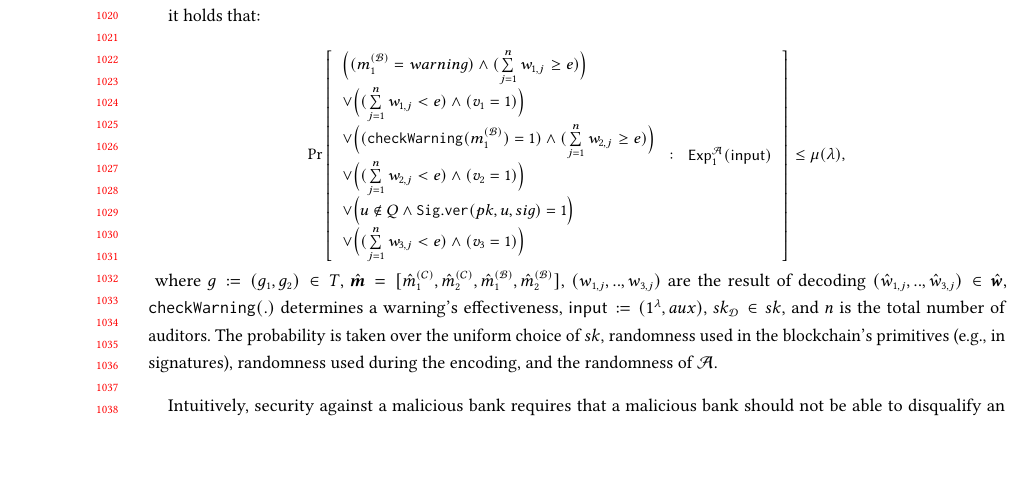
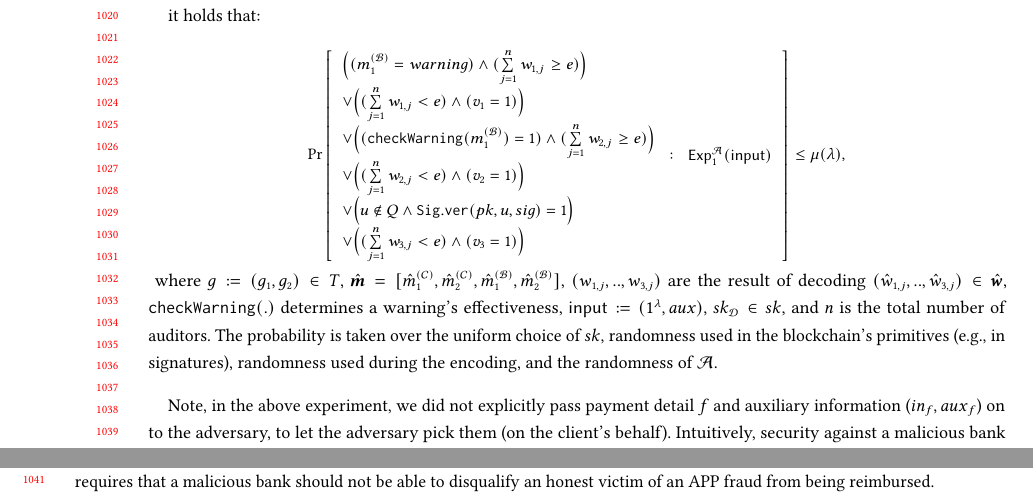
Before and after one commit to AydinAbadi/PwDR, a LaTeX paper (FAccT-2022/main.tex, which reads FAccT-2022/log-definition.tex): part of page 20 of 30 before the commit and two parts of pages 20 and 21 of 30 after it, the two joined at a grey line, cut so that both start at the same text, the shorter picture padded with empty space. The pictures show the PDF file FAccT-2022/main.pdf that the author committed with the source.

Commit message:
proofread

```diff
--- a/FAccT-2022/log-definition.tex
+++ b/FAccT-2022/log-definition.tex
@@ -278,7 +278,7 @@ where $g:=(g_{\st 1}, g_{\st 2})\in T$,  $\hat {\bm m}=[\hat {m}^{\st (\mathcal{
 
 %\vspace{2mm}
 
-Intuitively, security against a malicious bank requires that a malicious bank should not be able to disqualify an honest victim of an APP fraud from being reimbursed. Specifically,  a corrupt bank cannot  (a) make $\mathcal{DR}$ conclude that the  ``pass'' message was correctly given or an important warning message was not missing despite at least threshold  $\mathcal{D}_{\st j}$s  do not believe so, or (b) convince $\mathcal{DR}$  that the warning message was effective although at least threshold $\mathcal{D}_{\st j}$s do not believe so, or (c) make $\mathcal{DR}$ believe that less than threshold $\mathcal{D}_{\st j}$s did not accept the certificate although at least threshold of them did that, or (d) make $\mathcal{DR}$ believe that no payment was made, although at least threshold $\mathcal{D}_{\st j}$s believe the opposite, except for a negligible probability. Below, we formally state it.
+Note, in the above experiment, we did not explicitly pass payment detail $f$ and auxiliary information ($in_{\st f}, {aux}_{\st f}$) on to the adversary, to let the adversary pick them (on the client's behalf).  Intuitively, security against a malicious bank requires that a malicious bank should not be able to disqualify an honest victim of an APP fraud from being reimbursed. Specifically,  a corrupt bank cannot  (a) make $\mathcal{DR}$ conclude that the  ``pass'' message was correctly given or an important warning message was not missing despite at least threshold  $\mathcal{D}_{\st j}$s  do not believe so, or (b) convince $\mathcal{DR}$  that the warning message was effective although at least threshold $\mathcal{D}_{\st j}$s do not believe so, or (c) make $\mathcal{DR}$ believe that less than threshold $\mathcal{D}_{\st j}$s did not accept the certificate although at least threshold of them did that, or (d) make $\mathcal{DR}$ believe that no payment was made, although at least threshold $\mathcal{D}_{\st j}$s believe the opposite, except for a negligible probability. Below, we formally state it.
 
 \begin{definition}[Security against a malicious bank]\label{def::Security-against-malicious-bank} A $\mathsf{pwdr}$ scheme is secure against a malicious bank, if for any security parameter $\lambda$, auxiliary information $ {aux}$, and   probabilistic polynomial-time adversary $\mathcal{A}$, there exists a negligible function $\mu(\cdot)$, such that for an experiment $\mathsf{Exp}_{\st 2}^{\mathcal{A}}$:
 
```
Also changed, not shown: FAccT-2022/main.pdf, 1 other file.
